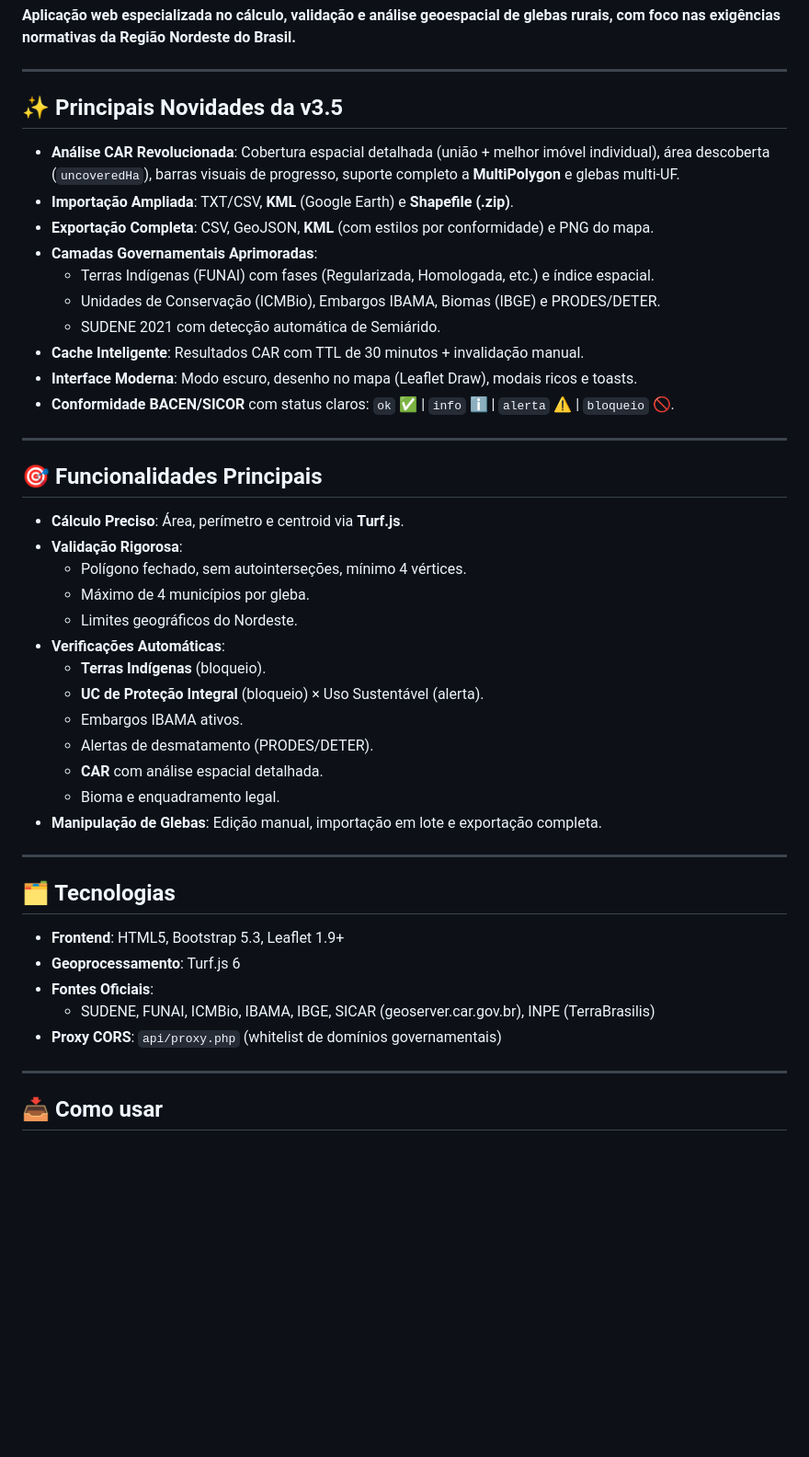
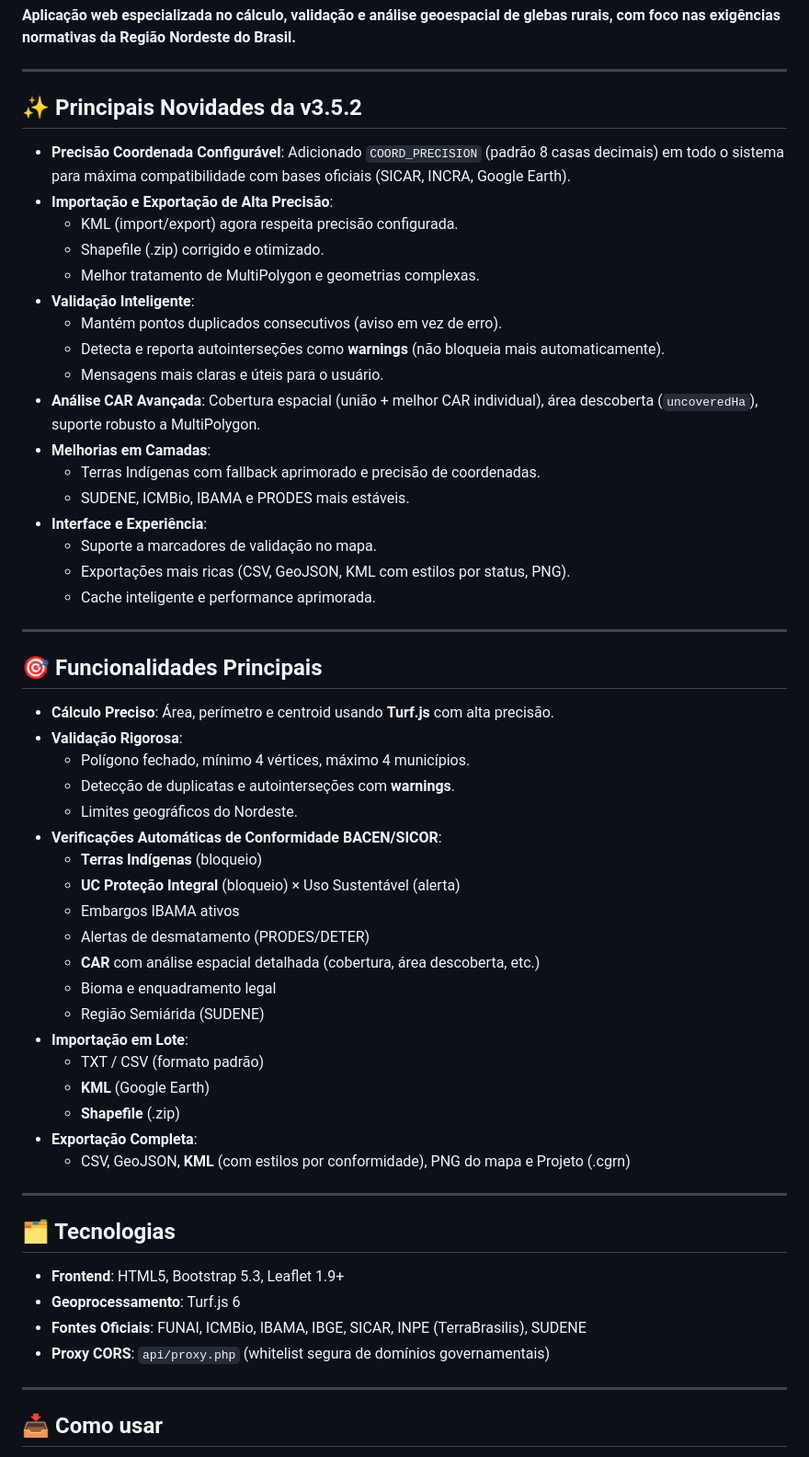
Before and after one commit to manuseiro/cgrn, a Markdown page: README.md, the part around one of its changes. Shown at 92% size. Rendered like a GitHub page; blank space fills up the shorter version.

Commit message:
Corrigir do texto das Funcionalidades Principais - v3.5.2

```diff
--- a/README.md
+++ b/README.md
@@ -4,36 +4,49 @@
 
 ---
 
-## ✨ Principais Novidades da v3.5
+## ✨ Principais Novidades da v3.5.2
 
-- **Análise CAR Revolucionada**: Cobertura espacial detalhada (união + melhor imóvel individual), área descoberta (`uncoveredHa`), barras visuais de progresso, suporte completo a **MultiPolygon** e glebas multi-UF.
-- **Importação Ampliada**: TXT/CSV, **KML** (Google Earth) e **Shapefile (.zip)**.
-- **Exportação Completa**: CSV, GeoJSON, **KML** (com estilos por conformidade) e PNG do mapa.
-- **Camadas Governamentais Aprimoradas**:
-  - Terras Indígenas (FUNAI) com fases (Regularizada, Homologada, etc.) e índice espacial.
-  - Unidades de Conservação (ICMBio), Embargos IBAMA, Biomas (IBGE) e PRODES/DETER.
-  - SUDENE 2021 com detecção automática de Semiárido.
-- **Cache Inteligente**: Resultados CAR com TTL de 30 minutos + invalidação manual.
-- **Interface Moderna**: Modo escuro, desenho no mapa (Leaflet Draw), modais ricos e toasts.
-- **Conformidade BACEN/SICOR** com status claros: `ok` ✅ | `info` ℹ️ | `alerta` ⚠️ | `bloqueio` 🚫.
+- **Precisão Coordenada Configurável**: Adicionado `COORD_PRECISION` (padrão 8 casas decimais) em todo o sistema para máxima compatibilidade com bases oficiais (SICAR, INCRA, Google Earth).
+- **Importação e Exportação de Alta Precisão**:
+  - KML (import/export) agora respeita precisão configurada.
+  - Shapefile (.zip) corrigido e otimizado.
+  - Melhor tratamento de MultiPolygon e geometrias complexas.
+- **Validação Inteligente**:
+  - Mantém pontos duplicados consecutivos (aviso em vez de erro).
+  - Detecta e reporta autointerseções como **warnings** (não bloqueia mais automaticamente).
+  - Mensagens mais claras e úteis para o usuário.
+- **Análise CAR Avançada**: Cobertura espacial (união + melhor CAR individual), área descoberta (`uncoveredHa`), suporte robusto a MultiPolygon.
+- **Melhorias em Camadas**:
+  - Terras Indígenas com fallback aprimorado e precisão de coordenadas.
+  - SUDENE, ICMBio, IBAMA e PRODES mais estáveis.
+- **Interface e Experiência**:
+  - Suporte a marcadores de validação no mapa.
+  - Exportações mais ricas (CSV, GeoJSON, KML com estilos por status, PNG).
+  - Cache inteligente e performance aprimorada.
 
 ---
 
 ## 🎯 Funcionalidades Principais
 
-- **Cálculo Preciso**: Área, perímetro e centroid via **Turf.js**.
+- **Cálculo Preciso**: Área, perímetro e centroid usando **Turf.js** com alta precisão.
 - **Validação Rigorosa**:
-  - Polígono fechado, sem autointerseções, mínimo 4 vértices.
-  - Máximo de 4 municípios por gleba.
+  - Polígono fechado, mínimo 4 vértices, máximo 4 municípios.
+  - Detecção de duplicatas e autointerseções com **warnings**.
   - Limites geográficos do Nordeste.
-- **Verificações Automáticas**:
-  - **Terras Indígenas** (bloqueio).
-  - **UC de Proteção Integral** (bloqueio) × Uso Sustentável (alerta).
-  - Embargos IBAMA ativos.
-  - Alertas de desmatamento (PRODES/DETER).
-  - **CAR** com análise espacial detalhada.
-  - Bioma e enquadramento legal.
-- **Manipulação de Glebas**: Edição manual, importação em lote e exportação completa.
+- **Verificações Automáticas de Conformidade BACEN/SICOR**:
+  - **Terras Indígenas** (bloqueio)
+  - **UC Proteção Integral** (bloqueio) × Uso Sustentável (alerta)
+  - Embargos IBAMA ativos
+  - Alertas de desmatamento (PRODES/DETER)
+  - **CAR** com análise espacial detalhada (cobertura, área descoberta, etc.)
+  - Bioma e enquadramento legal
+  - Região Semiárida (SUDENE)
+- **Importação em Lote**:
+  - TXT / CSV (formato padrão)
+  - **KML** (Google Earth)
+  - **Shapefile** (.zip)
+- **Exportação Completa**:
+  - CSV, GeoJSON, **KML** (com estilos por conformidade), PNG do mapa e Projeto (.cgrn)
 
 ---
 
@@ -41,9 +54,8 @@
 
 - **Frontend**: HTML5, Bootstrap 5.3, Leaflet 1.9+
 - **Geoprocessamento**: Turf.js 6
-- **Fontes Oficiais**:
-  - SUDENE, FUNAI, ICMBio, IBAMA, IBGE, SICAR (geoserver.car.gov.br), INPE (TerraBrasilis)
-- **Proxy CORS**: `api/proxy.php` (whitelist de domínios governamentais)
+- **Fontes Oficiais**: FUNAI, ICMBio, IBAMA, IBGE, SICAR, INPE (TerraBrasilis), SUDENE
+- **Proxy CORS**: `api/proxy.php` (whitelist segura de domínios governamentais)
 
 ---
 
```
Also changed, not shown: other parts of README.md (+4 -11 lines).
